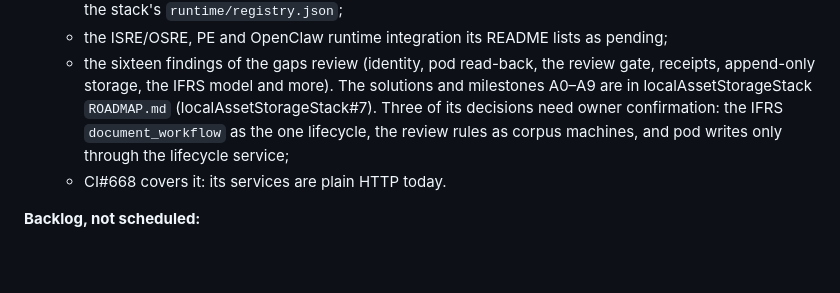
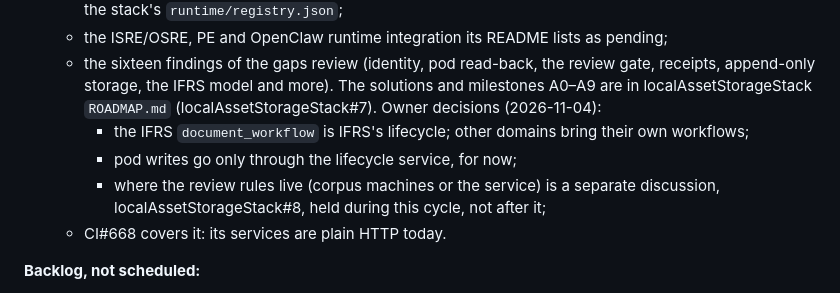
Before and after one commit to jateeter/RealityEngine_CI, a Markdown page: docs/ReleaseRoadmap.md, the part around the change. GitHub-like rendering; blank space fills up the shorter version.

Commit message:
ReleaseRoadmap: asset storage owner decisions (2026-11-04)
Co-Authored-By: Claude Opus 5.5 <noreply@anthropic.com>

```diff
--- a/docs/ReleaseRoadmap.md
+++ b/docs/ReleaseRoadmap.md
@@ -976,10 +976,13 @@ The published list is the one in
   - the sixteen findings of the gaps review (identity, pod read-back, the
     review gate, receipts, append-only storage, the IFRS model and more). The
     solutions and milestones A0–A9 are in localAssetStorageStack `ROADMAP.md`
-    (localAssetStorageStack#7). Three of its decisions need owner
-    confirmation: the IFRS `document_workflow` as the one lifecycle, the
-    review rules as corpus machines, and pod writes only through the
-    lifecycle service;
+    (localAssetStorageStack#7). Owner decisions (2026-11-04):
+    - the IFRS `document_workflow` is IFRS's lifecycle; other domains bring
+      their own workflows;
+    - pod writes go only through the lifecycle service, for now;
+    - where the review rules live (corpus machines or the service) is a
+      separate discussion, localAssetStorageStack#8, held during this cycle,
+      not after it;
   - CI#668 covers it: its services are plain HTTP today.
 
 **Backlog, not scheduled:**
```
